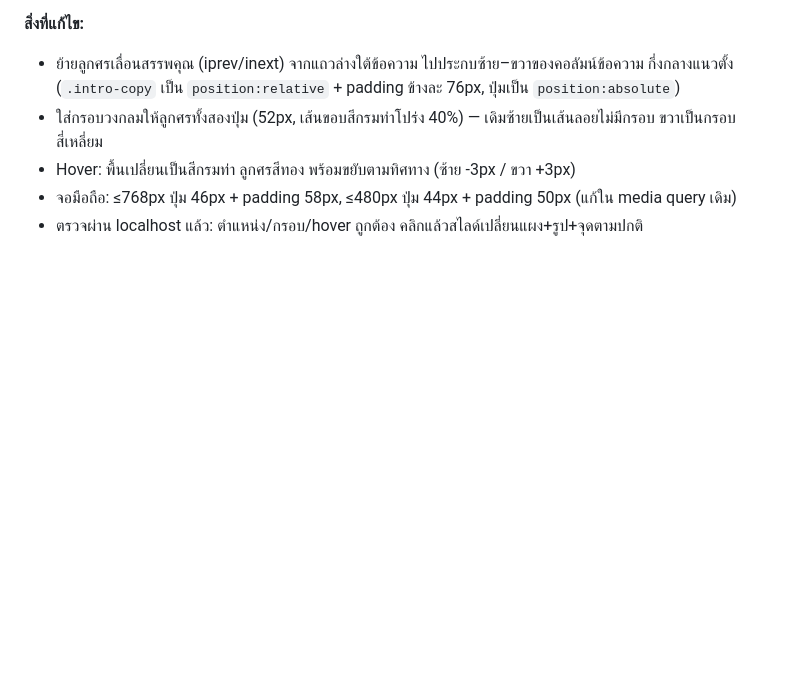
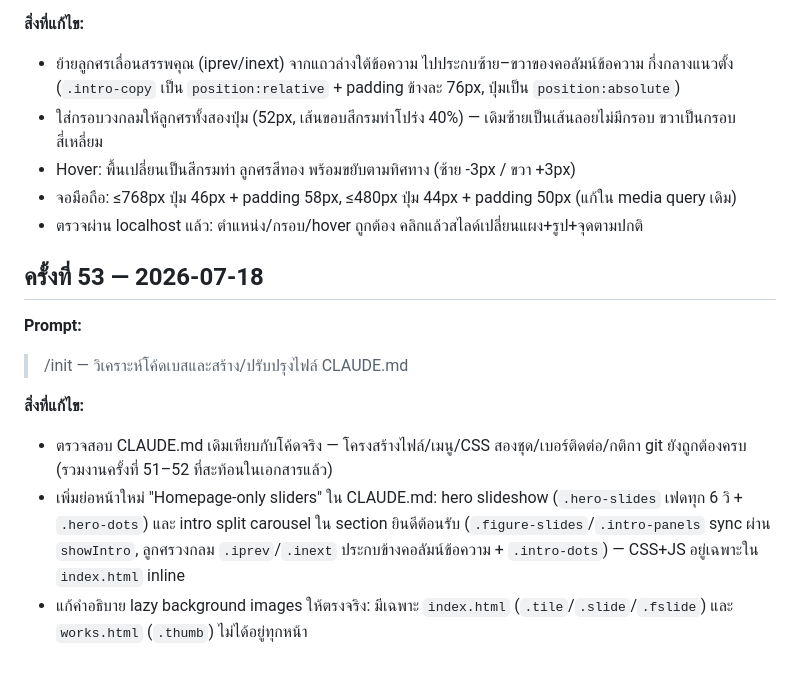
Before and after one commit to KUYLA2555/ProjectWorldFilm, a Markdown page: CHANGELOG.md, the part around the change. Drawn GitHub-style; blank space fills up the shorter version.

Commit message:
docs: ปรับปรุง CLAUDE.md (เพิ่มหัวข้อ homepage-only sliders + แก้ขอบเขต lazy images) + CHANGELOG ครั้งที่ 53
Co-Authored-By: Claude Fable 5 <noreply@anthropic.com>

```diff
--- a/CHANGELOG.md
+++ b/CHANGELOG.md
@@ -788,3 +788,13 @@ model-ultraguard-ceramic, model-ultraguard-nano
 - Hover: พื้นเปลี่ยนเป็นสีกรมท่า ลูกศรสีทอง พร้อมขยับตามทิศทาง (ซ้าย -3px / ขวา +3px)
 - จอมือถือ: ≤768px ปุ่ม 46px + padding 58px, ≤480px ปุ่ม 44px + padding 50px (แก้ใน media query เดิม)
 - ตรวจผ่าน localhost แล้ว: ตำแหน่ง/กรอบ/hover ถูกต้อง คลิกแล้วสไลด์เปลี่ยนแผง+รูป+จุดตามปกติ
+
+## ครั้งที่ 53 — 2026-07-18
+
+**Prompt:**
+> /init — วิเคราะห์โค้ดเบสและสร้าง/ปรับปรุงไฟล์ CLAUDE.md
+
+**สิ่งที่แก้ไข:**
+- ตรวจสอบ CLAUDE.md เดิมเทียบกับโค้ดจริง — โครงสร้างไฟล์/เมนู/CSS สองชุด/เบอร์ติดต่อ/กติกา git ยังถูกต้องครบ (รวมงานครั้งที่ 51–52 ที่สะท้อนในเอกสารแล้ว)
+- เพิ่มย่อหน้าใหม่ "Homepage-only sliders" ใน CLAUDE.md: hero slideshow (`.hero-slides` เฟดทุก 6 วิ + `.hero-dots`) และ intro split carousel ใน section ยินดีต้อนรับ (`.figure-slides`/`.intro-panels` sync ผ่าน `showIntro`, ลูกศรวงกลม `.iprev`/`.inext` ประกบข้างคอลัมน์ข้อความ + `.intro-dots`) — CSS+JS อยู่เฉพาะใน `index.html` inline
+- แก้คำอธิบาย lazy background images ให้ตรงจริง: มีเฉพาะ `index.html` (`.tile`/`.slide`/`.fslide`) และ `works.html` (`.thumb`) ไม่ได้อยู่ทุกหน้า
```
Also changed, not shown: CLAUDE.md (+3 -1 lines).
